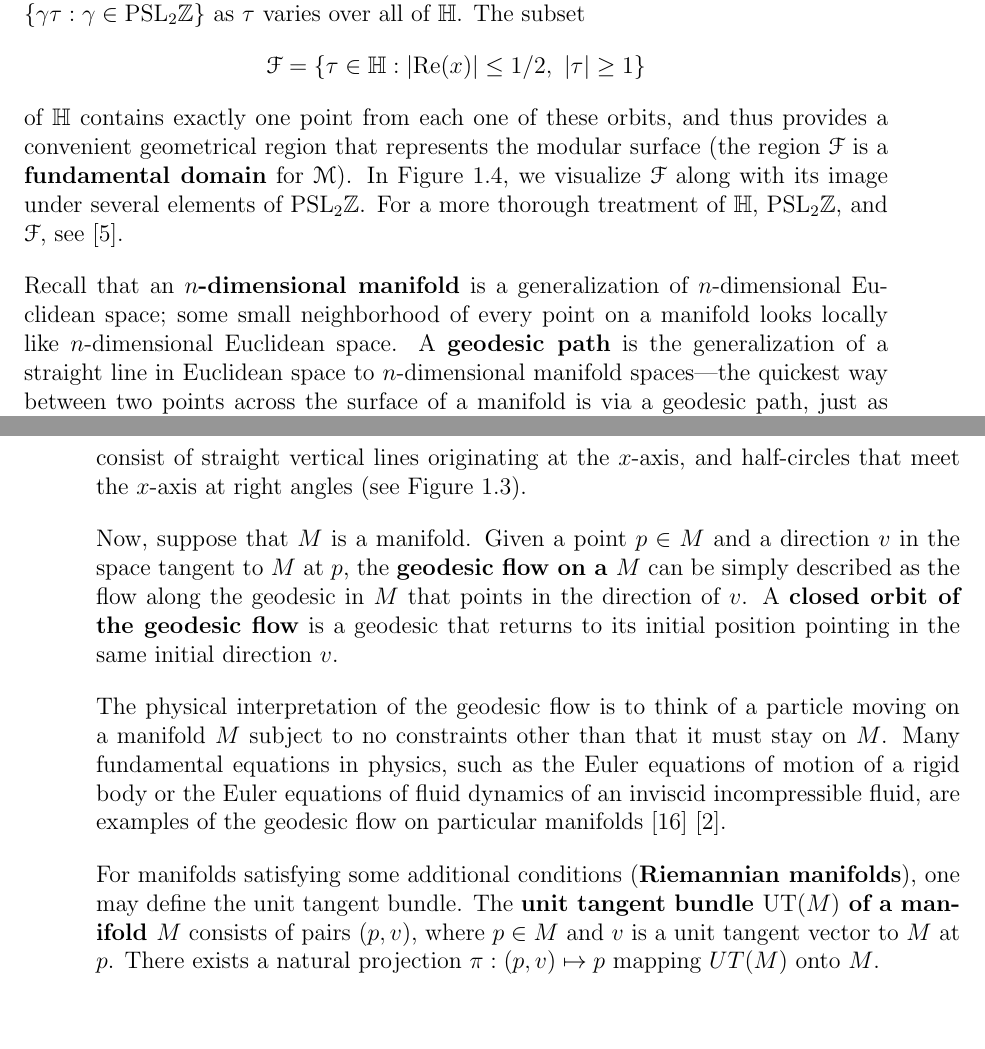
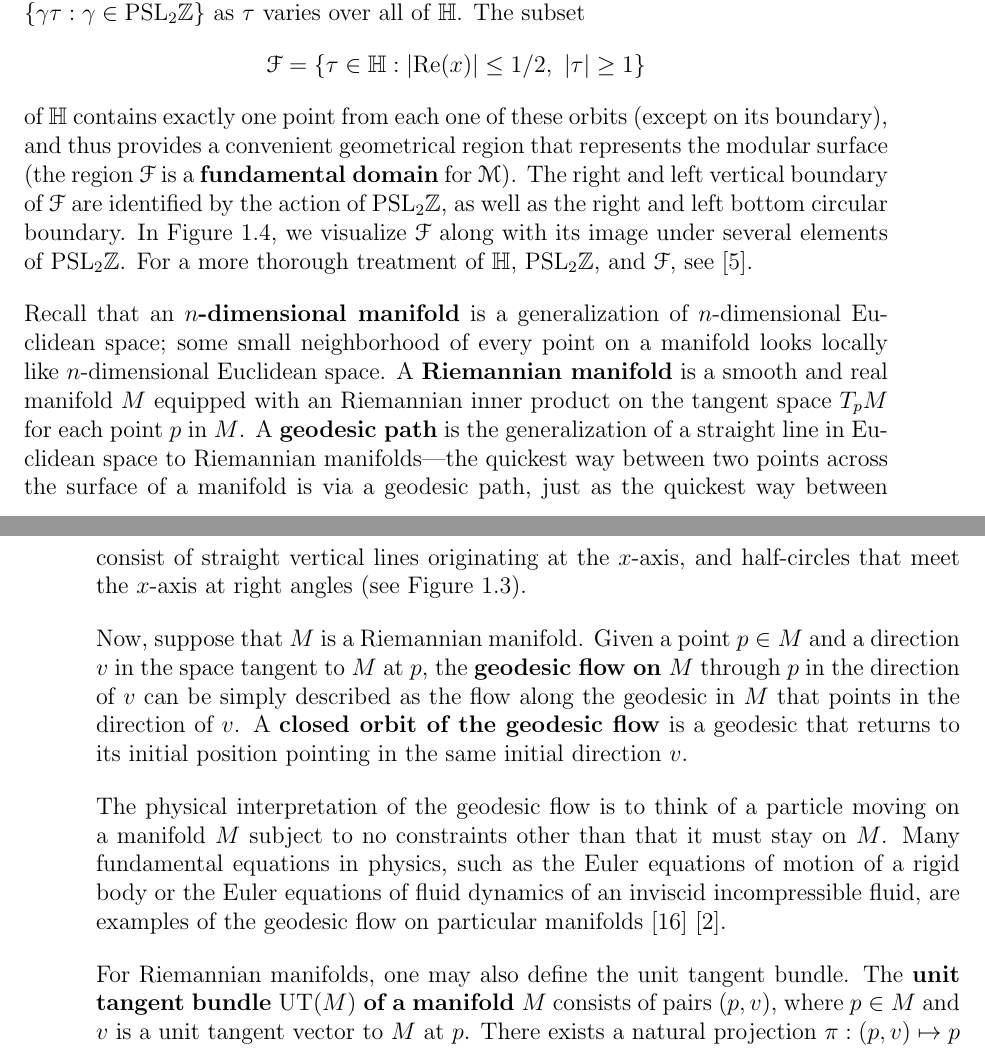
Before and after one commit to chnn/thesis, a LaTeX thesis (thesis.tex): two parts of pages 14 and 15 of 52 before the commit and two parts of pages 14 and 15 of 54 after it, joined at a grey line, cut so that both start at the same text, the shorter picture padded with empty space. Compiled offline with pdfLaTeX.

Commit message:
Edits on geodesic flow section

```diff
--- a/thesis.tex
+++ b/thesis.tex
@@ -376,7 +376,8 @@ The subset
 \begin{equation*}
   \mathcal{F} = \{ \tau \in \mathbb{H} : |\mathrm{Re}(x)| \leq 1/2,\ |\tau| \geq 1 \}
 \end{equation*}
-of $\mathbb{H}$ contains exactly one point from each one of these orbits, and thus provides a convenient geometrical region that represents the modular surface (the region $\mathcal{F}$ is a \defnphrase{fundamental domain} for $\mathcal{M}$).
+of $\mathbb{H}$ contains exactly one point from each one of these orbits (except on its boundary), and thus provides a convenient geometrical region that represents the modular surface (the region $\mathcal{F}$ is a \defnphrase{fundamental domain} for $\mathcal{M}$).
+The right and left vertical boundary of $\mathcal{F}$ are identified by the action of $\PSLZ$, as well as the right and left bottom circular boundary.
 In Figure~\ref{fig:tessellation}, we visualize $\mathcal{F}$ along with its image under several elements of $\PSLZ$.
 For a more thorough treatment of $\mathbb{H}$, $\PSLZ$, and $\mathcal{F}$, see \cite{katok1992}.
 
@@ -388,7 +389,8 @@ For a more thorough treatment of $\mathbb{H}$, $\PSLZ$, and $\mathcal{F}$, see \
 \end{figure}
 
 Recall that an \defnphrase{$n$-dimensional manifold} is a generalization of $n$-dimensional Euclidean space; some small neighborhood of every point on a manifold looks locally like $n$-dimensional Euclidean space.
-A \defnphrase{geodesic path} is the generalization of a straight line in Euclidean space to $n$-dimensional manifold spaces---the quickest way between two points across the surface of a manifold is via a geodesic path, just as the quickest way between two points in Euclidean space is via a straight line.
+A \defnphrase{Riemannian manifold} is a smooth and real manifold $M$ equipped with an Riemannian inner product on the tangent space $T_pM$ for each point $p$ in $M$.
+A \defnphrase{geodesic path} is the generalization of a straight line in Euclidean space to Riemannian manifolds---the quickest way between two points across the surface of a manifold is via a geodesic path, just as the quickest way between two points in Euclidean space is via a straight line.
 The prototypical example of a geodesic is a curved arc across the surface of the 2-sphere.
 In $\H$, geodesics under the Poincar\'e metric
 \begin{equation*}
@@ -396,14 +398,14 @@ In $\H$, geodesics under the Poincar\'e metric
 \end{equation*}
 consist of straight vertical lines originating at the $x$-axis, and half-circles that meet the $x$-axis at right angles (see Figure~\ref{fig:geodesics_in_h}).
 
-Now, suppose that $M$ is a manifold.
-Given a point $p \in M$ and a direction $v$ in the space tangent to $M$ at $p$, the \defnphrase{geodesic flow on a $M$} can be simply described as the flow along the geodesic in $M$ that points in the direction of $v$.
+Now, suppose that $M$ is a Riemannian manifold.
+Given a point $p \in M$ and a direction $v$ in the space tangent to $M$ at $p$, the \defnphrase{geodesic flow on $M$} through $p$ in the direction of $v$ can be simply described as the flow along the geodesic in $M$ that points in the direction of $v$.
 A \defnphrase{closed orbit of the geodesic flow} is a geodesic that returns to its initial position pointing in the same initial direction $v$.
 
 The physical interpretation of the geodesic flow is to think of a particle moving on a manifold $M$ subject to no constraints other than that it must stay on $M$.
 Many fundamental equations in physics, such as the Euler equations of motion of a rigid body or the Euler equations of fluid dynamics of an inviscid incompressible fluid, are examples of the geodesic flow on particular manifolds \cite{tao} \cite{arnold66}.
 
-For manifolds satisfying some additional conditions (\defnphrase{Riemannian manifolds}), one may define the unit tangent bundle.
+For Riemannian manifolds, one may also define the unit tangent bundle.
 The \defnphrase{unit tangent bundle $\UT(M)$ of a manifold $M$} consists of pairs $(p, v)$, where $p \in M$ and $v$ is a unit tangent vector to $M$ at $p$.
 There exists a natural projection $\pi : (p, v) \mapsto p$ mapping $UT(M)$ onto $M$.
 
```
Also changed, not shown: thesis.tex (8 more changed lines).
